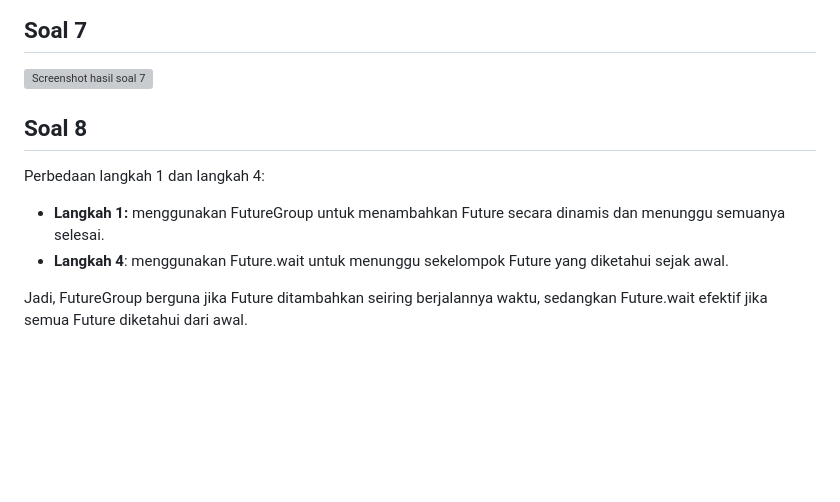
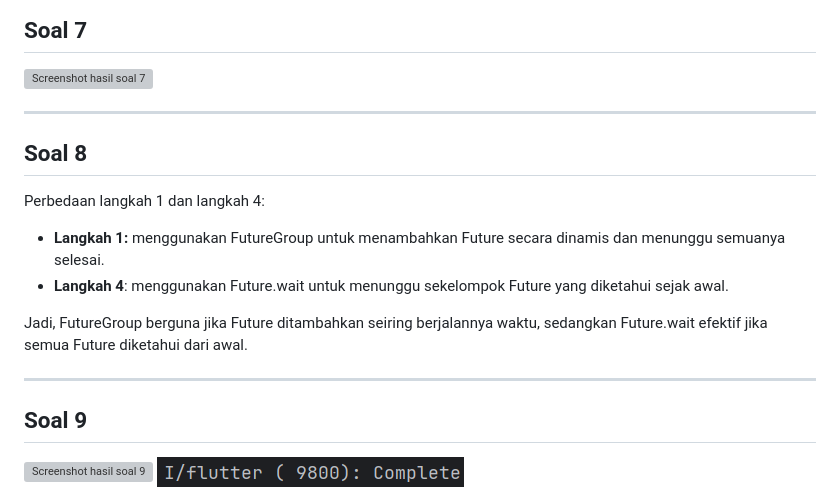
Before and after one commit to derivai7/2141720068-mobile-2023, a Markdown page: week-12/README.md, the part around the change. Rendered like a GitHub page; pictures changed too: week-12/docs/soal-9.png (added); blank space fills up the shorter version; grey boxes are pictures that could not be loaded.

Commit message:
W12: Soal 9

```diff
--- a/week-12/README.md
+++ b/week-12/README.md
@@ -52,6 +52,8 @@ Untuk hasil capture sama seperti soal 5.
 
 <img src="docs/soal-7.gif" style="width: 400px" alt='Screenshot hasil soal 7'>
 
+---
+
 ## Soal 8
 
 Perbedaan langkah 1 dan langkah 4:
@@ -60,3 +62,11 @@ Perbedaan langkah 1 dan langkah 4:
 - **Langkah 4**: menggunakan Future.wait untuk menunggu sekelompok Future yang diketahui sejak awal.
 
 Jadi, FutureGroup berguna jika Future ditambahkan seiring berjalannya waktu, sedangkan Future.wait efektif jika semua Future diketahui dari awal.
+
+---
+
+## Soal 9
+
+<img src="docs/soal-9.gif" style="width: 400px" alt='Screenshot hasil soal 9'>
+
+<img src="docs/soal-9.png" style="width: 400px" alt='Screenshot hasil soal 9'>
```
Also changed, not shown: 2 other files.
